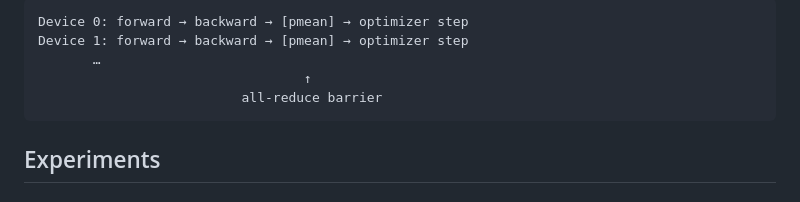
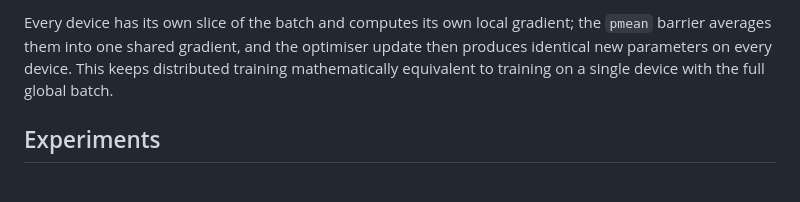
Before and after one commit to Michael-OvO/vit-jax-distributed-scaling, a Markdown page: README.md, the part around one of its changes. Rendered like a GitHub page.

````diff
--- a/README.md
+++ b/README.md
@@ -75,10 +97,9 @@ proceed — this is the mechanism the straggler experiment measures.
 ```
-Device 0: forward → backward → [pmean] → optimizer step
-Device 1: forward → backward → [pmean] → optimizer step
-       …
-                                  ↑
-                          all-reduce barrier
-```
+
+Every device has its own slice of the batch and computes its own local gradient; the
+`pmean` barrier averages them into one shared gradient, and the optimiser update then
+produces identical new parameters on every device. This keeps distributed training
+mathematically equivalent to training on a single device with the full global batch.
 
 ## Experiments
 
````
Also changed, not shown: other parts of README.md (+112 -0 lines).
